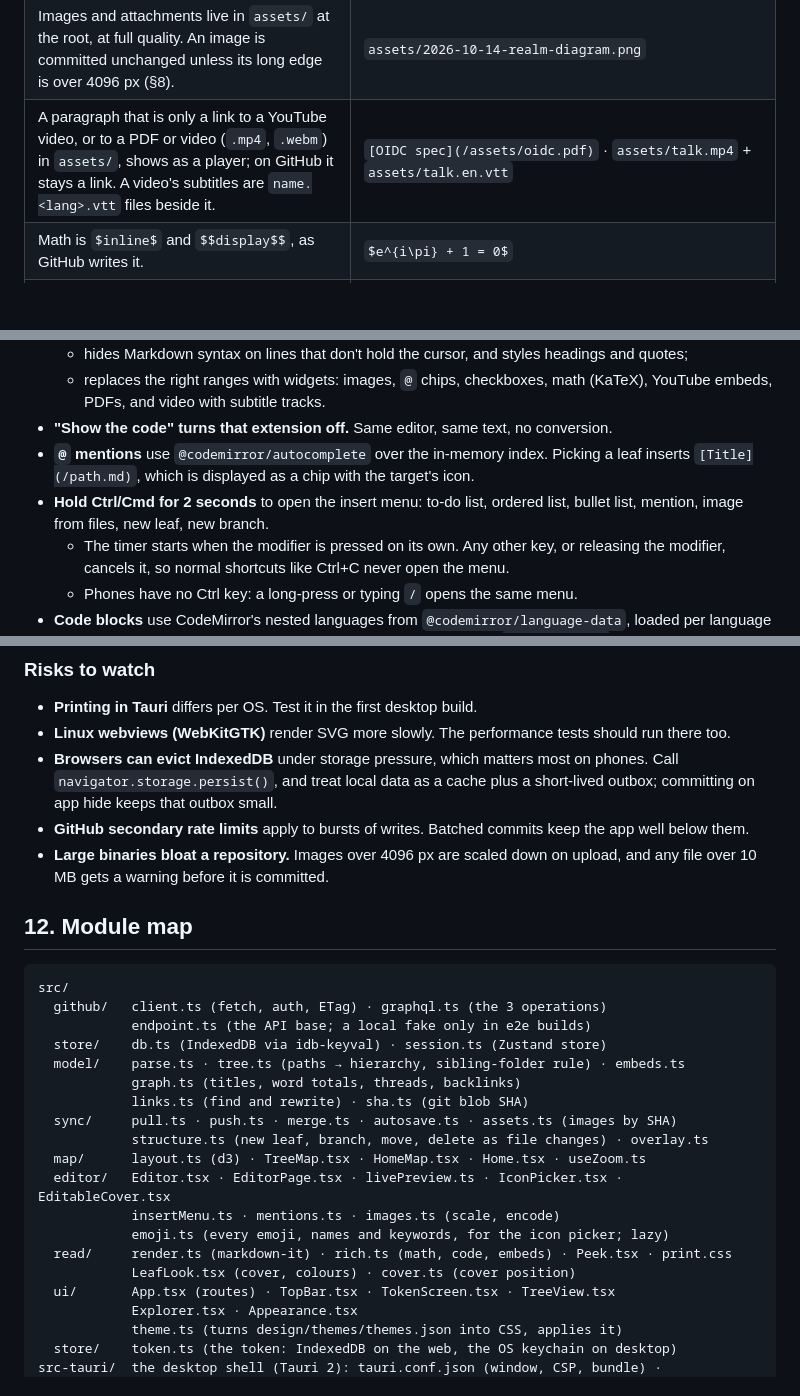
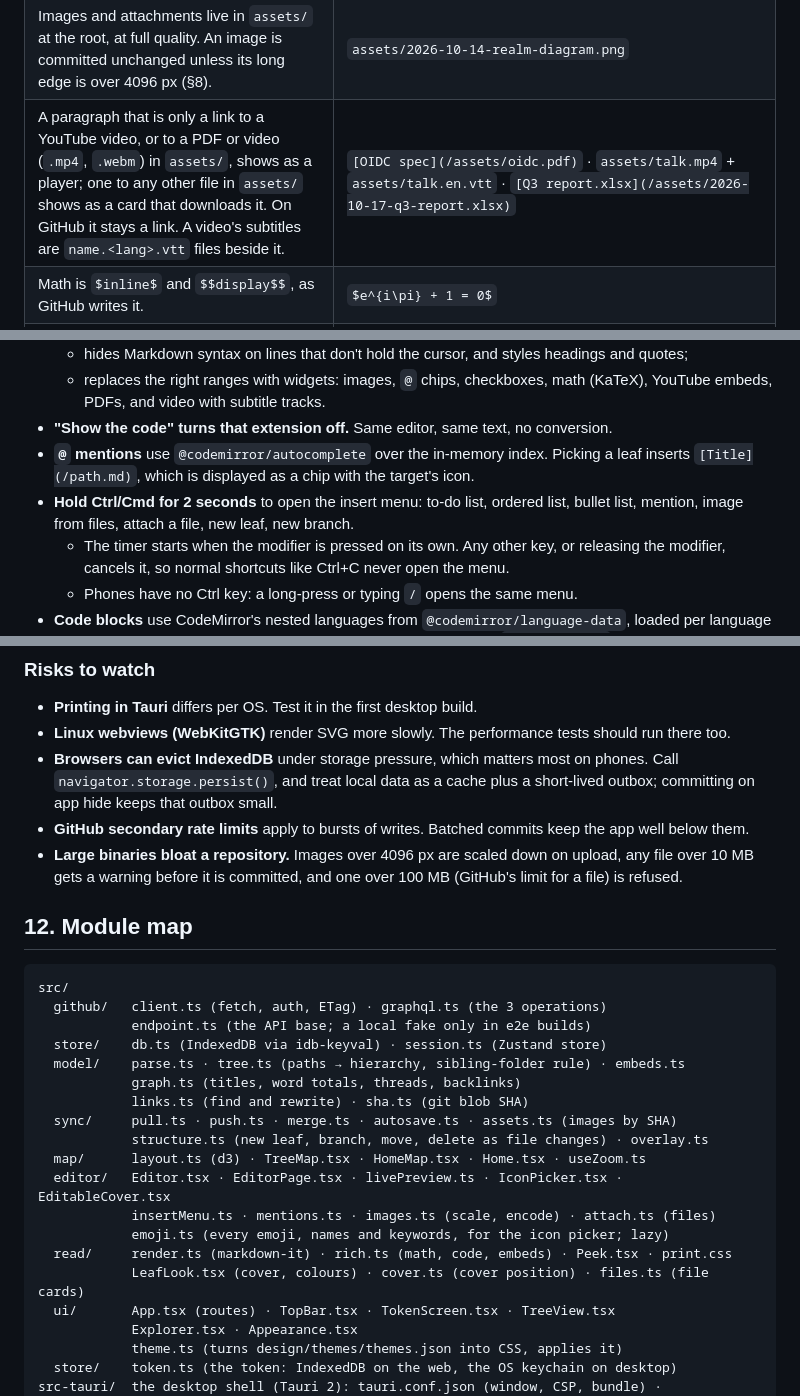
Before and after one commit to Alessandro-Schmidt/YerazKnowledge, a Markdown page: ARCHITECTURE.md, 3 parts joined by grey strips. Rendered like a GitHub page; blank space fills up the shorter version.

Commit message:
ARCHITECTURE: files people attach, their cards and the 100 MB limit
Co-Authored-By: Claude Opus 5.5 <noreply@anthropic.com>

```diff
--- a/ARCHITECTURE.md
+++ b/ARCHITECTURE.md
@@ -65,7 +65,7 @@ These rules are the only thing that must stay stable across versions. Tests lock
 | A thread is a normal Markdown link with a **root-relative** path. GitHub resolves paths starting with `/` from the repository root, so threads also work on github.com. | `[Keycloak](/identity/keycloak.md)` |
 | A thread to another Tree is a full GitHub URL to a file in a connected repository. Any other `github.com/owner/repo` URL renders as a repository card. | `https://github.com/user/art-history/blob/main/baroque.md` |
 | Images and attachments live in `assets/` at the root, at full quality. An image is committed unchanged unless its long edge is over 4096 px (§8). | `assets/2026-10-14-realm-diagram.png` |
-| A paragraph that is only a link to a YouTube video, or to a PDF or video (`.mp4`, `.webm`) in `assets/`, shows as a player; on GitHub it stays a link. A video's subtitles are `name.<lang>.vtt` files beside it. | `[OIDC spec](/assets/oidc.pdf)` · `assets/talk.mp4` + `assets/talk.en.vtt` |
+| A paragraph that is only a link to a YouTube video, or to a PDF or video (`.mp4`, `.webm`) in `assets/`, shows as a player; one to any other file in `assets/` shows as a card that downloads it. On GitHub it stays a link. A video's subtitles are `name.<lang>.vtt` files beside it. | `[OIDC spec](/assets/oidc.pdf)` · `assets/talk.mp4` + `assets/talk.en.vtt` · `[Q3 report.xlsx](/assets/2026-10-17-q3-report.xlsx)` |
 | Math is `$inline$` and `$$display$$`, as GitHub writes it. | `$e^{i\pi} + 1 = 0$` |
 | `.yeraz.json` at the root marks a repository as a Tree. | `{"name":"Engineering","color":"green"}` |
 | The filename is fixed when the leaf is created (a slug of its first title). Changing the title does not rename the file. | Title "Keycloak (IdP)" stays in `keycloak.md` |
@@ -164,7 +164,7 @@ Renaming a Tree changes only `name` in `.yeraz.json`. The edit is committed like
   - replaces the right ranges with widgets: images, `@` chips, checkboxes, math (KaTeX), YouTube embeds, PDFs, and video with subtitle tracks.
 - **"Show the code" turns that extension off.** Same editor, same text, no conversion.
 - **`@` mentions** use `@codemirror/autocomplete` over the in-memory index. Picking a leaf inserts `[Title](/path.md)`, which is displayed as a chip with the target's icon.
-- **Hold Ctrl/Cmd for 2 seconds** to open the insert menu: to-do list, ordered list, bullet list, mention, image from files, new leaf, new branch.
+- **Hold Ctrl/Cmd for 2 seconds** to open the insert menu: to-do list, ordered list, bullet list, mention, image from files, attach a file, new leaf, new branch.
   - The timer starts when the modifier is pressed on its own. Any other key, or releasing the modifier, cancels it, so normal shortcuts like Ctrl+C never open the menu.
   - Phones have no Ctrl key: a long-press or typing `/` opens the same menu.
 - **Code blocks** use CodeMirror's nested languages from `@codemirror/language-data`, loaded per language on demand. The read view highlights with the same Lezer parsers (`highlightCode`), so there is one highlighting system, not two.
@@ -268,7 +269,7 @@ Every image a user sees should be sharp on any screen, including 2× and 3× dis
 - **Linux webviews (WebKitGTK)** render SVG more slowly. The performance tests should run there too.
 - **Browsers can evict IndexedDB** under storage pressure, which matters most on phones. Call `navigator.storage.persist()`, and treat local data as a cache plus a short-lived outbox; committing on app hide keeps that outbox small.
 - **GitHub secondary rate limits** apply to bursts of writes. Batched commits keep the app well below them.
-- **Large binaries bloat a repository.** Images over 4096 px are scaled down on upload, and any file over 10 MB gets a warning before it is committed.
+- **Large binaries bloat a repository.** Images over 4096 px are scaled down on upload, any file over 10 MB gets a warning before it is committed, and one over 100 MB (GitHub's limit for a file) is refused.
 
 ## 12. Module map
 
@@ -284,10 +285,10 @@ src/
             structure.ts (new leaf, branch, move, delete as file changes) · overlay.ts
   map/      layout.ts (d3) · TreeMap.tsx · HomeMap.tsx · Home.tsx · useZoom.ts
   editor/   Editor.tsx · EditorPage.tsx · livePreview.ts · IconPicker.tsx · EditableCover.tsx
-            insertMenu.ts · mentions.ts · images.ts (scale, encode)
+            insertMenu.ts · mentions.ts · images.ts (scale, encode) · attach.ts (files)
             emoji.ts (every emoji, names and keywords, for the icon picker; lazy)
   read/     render.ts (markdown-it) · rich.ts (math, code, embeds) · Peek.tsx · print.css
-            LeafLook.tsx (cover, colours) · cover.ts (cover position)
+            LeafLook.tsx (cover, colours) · cover.ts (cover position) · files.ts (file cards)
   ui/       App.tsx (routes) · TopBar.tsx · TokenScreen.tsx · TreeView.tsx
             Explorer.tsx · Appearance.tsx
             theme.ts (turns design/themes/themes.json into CSS, applies it)
```
Also changed, not shown: other parts of ARCHITECTURE.md (+1 -0 lines).
